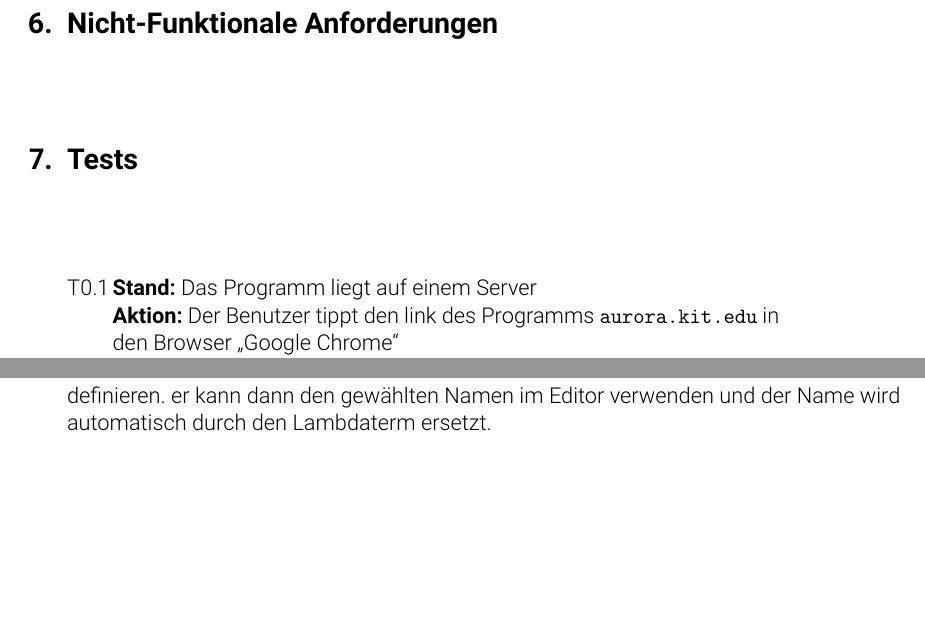
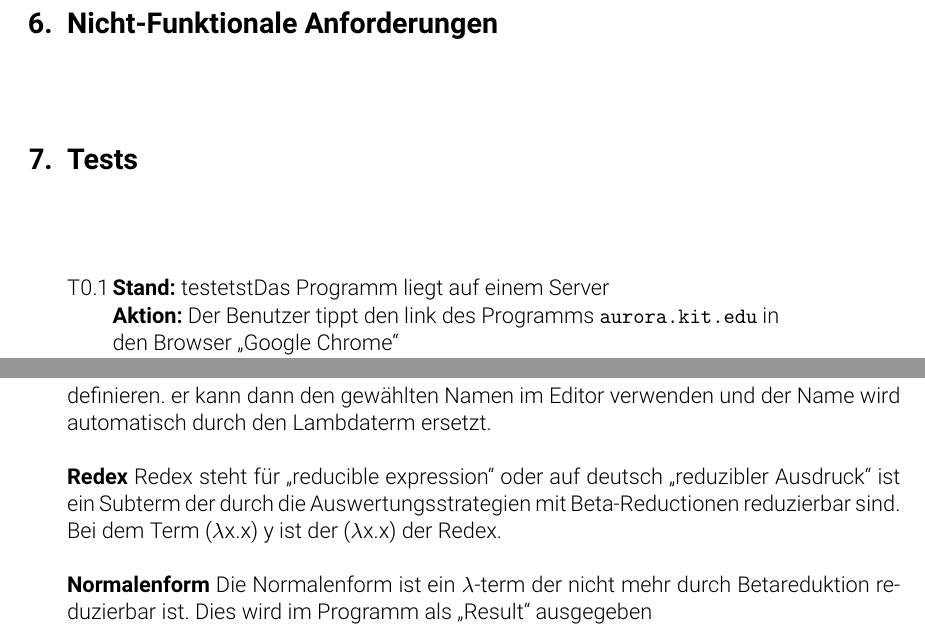
Before and after one commit to auroraide/aurora, a LaTeX document (Planungsphase/Pflichtenheft/pflichtenheft.tex): two parts of pages 5 and 9 of 9, joined at a grey line, cut so that both start at the same text, the shorter picture padded with empty space. Compiled offline with pdfLaTeX.

Commit message:
added glossar

```diff
--- a/Planungsphase/Pflichtenheft/pflichtenheft.tex
+++ b/Planungsphase/Pflichtenheft/pflichtenheft.tex
@@ -146,7 +146,7 @@ Nikolai Polley, Randy Seng}
 
 %\tests{fnc:impressum-link}
 %\tests{fnc:datenschutz-link}
-\teststep {Das Programm liegt auf einem Server}
+\teststep {testetstDas Programm liegt auf einem Server}
 {Der Benutzer tippt den link des Programms \texttt{aurora.kit.edu} in den Browser \enquote {Google Chrome} }
 { Die Webseite wird geöffnet und wird korrekt dargestellt je nach Browserauflösung}
 
@@ -260,6 +260,12 @@ Eine Ansammlung von Lambdatermen die einen Funktionsnamen bekommen haben. Die En
 \textbf{Benutzerbibliothek}
 Der Benutzer kann selber Funktionen mit Namen und Lambdaterm definieren. er kann dann den gewählten Namen im Editor verwenden und der Name wird automatisch durch den Lambdaterm ersetzt.
 
+\textbf {Redex}
+Redex steht für \enquote{reducible expression} oder auf deutsch \enquote{reduzibler Ausdruck} ist ein Subterm der durch die Auswertungsstrategien mit Beta-Reductionen reduzierbar sind.
+Bei dem Term ($\lambda$x.x) y ist der ($\lambda$x.x) der Redex.
+
+\textbf{Normalenform}
+Die Normalenform ist ein $\lambda$-term der nicht mehr durch Betareduktion reduzierbar ist. Dies wird im Programm als \enquote{Result} ausgegeben
 
 
 \end{document}
```
